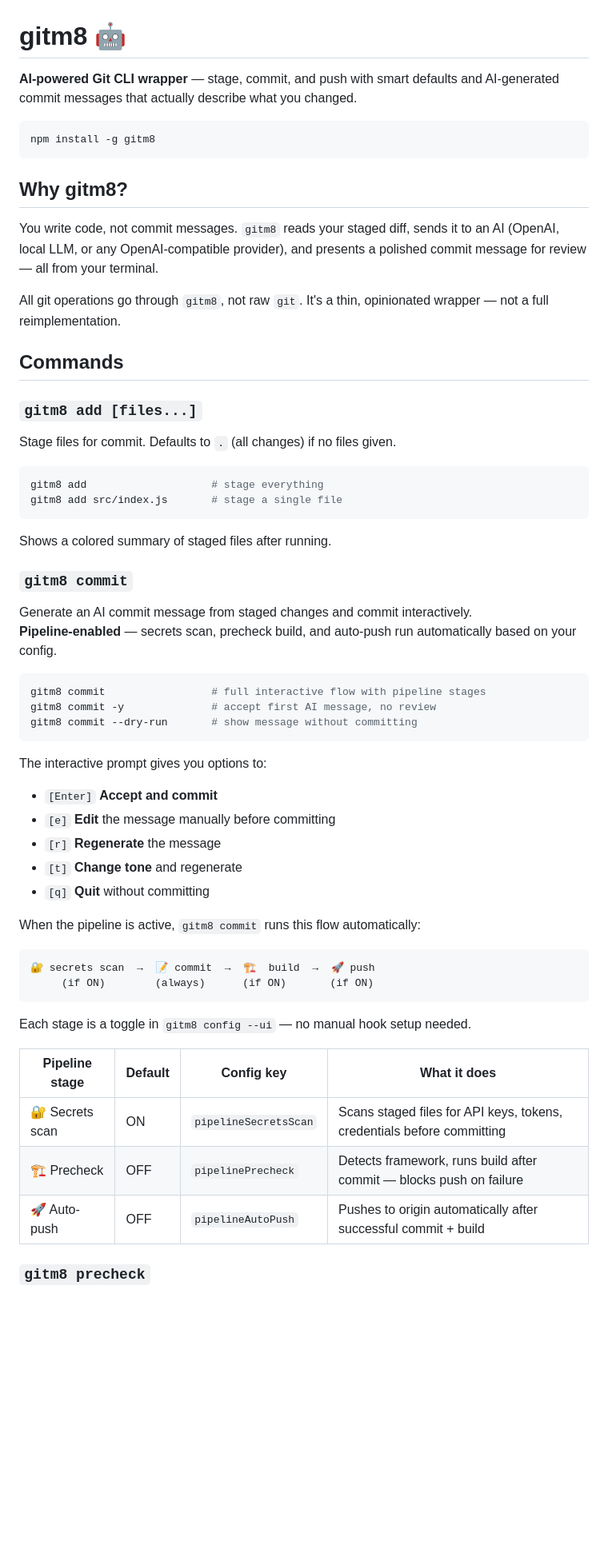
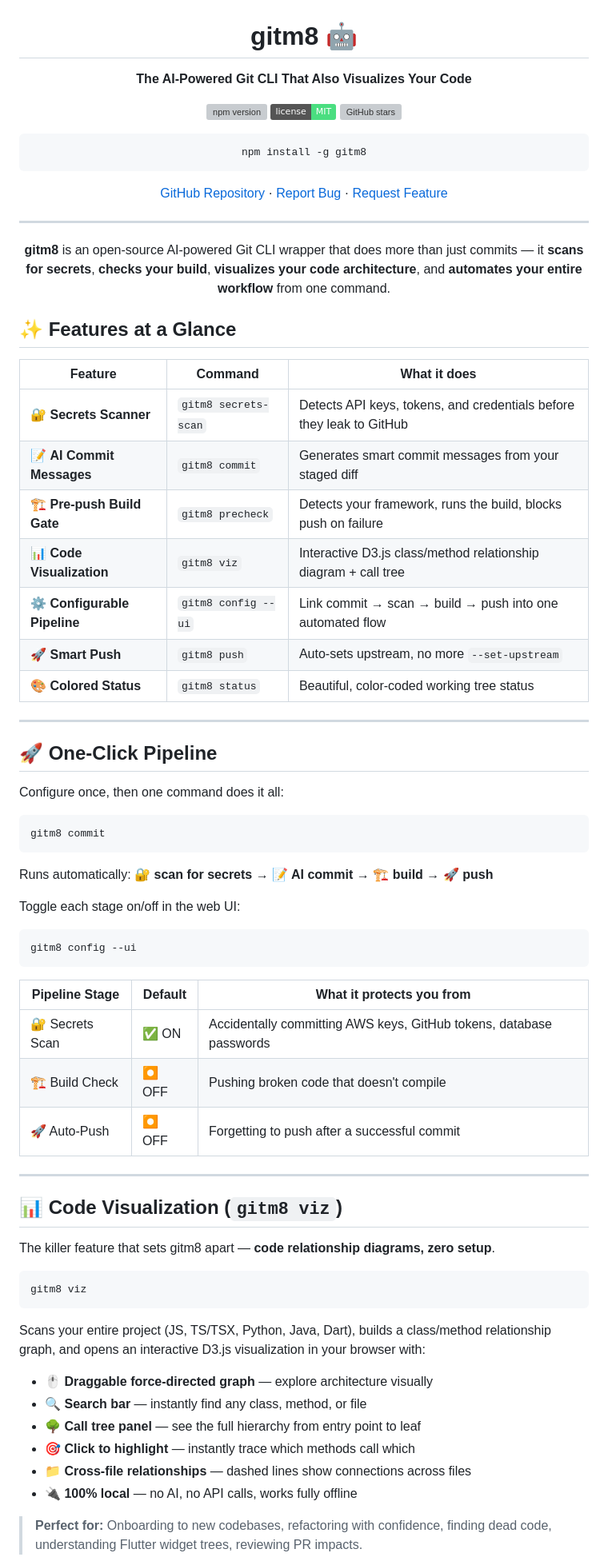
Before and after one commit to tharanitharan305/gitm8, a Markdown page: README.md, the part around one of its changes. Shown at 80% size. Rendered like a GitHub page; badges without logos; blank space fills up the shorter version; grey boxes are pictures that could not be loaded.

````diff
--- a/README.md
+++ b/README.md
@@ -1,62 +3,77 @@
 # gitm8 🤖
 
-**AI-powered Git CLI wrapper** — stage, commit, and push with smart defaults and AI-generated commit messages that actually describe what you changed.
+**The AI-Powered Git CLI That Also Visualizes Your Code**
+
+[![npm version](https://img.shields.io/npm/v/gitm8?color=6c8cff&label=npm)](https://www.npmjs.com/package/gitm8)
+[![license](https://img.shields.io/badge/license-MIT-4ade80)](LICENSE)
+[![GitHub stars](https://img.shields.io/github/stars/tharanitharan305/gitm8?style=flat&color=ffd666)](https://github.com/tharanitharan305/gitm8)
 
 ```bash
 npm install -g gitm8
 ```
 
-## Why gitm8?
+[GitHub Repository](https://github.com/tharanitharan305/gitm8) · [Report Bug](https://github.com/tharanitharan305/gitm8/issues) · [Request Feature](https://github.com/tharanitharan305/gitm8/issues)
 
-You write code, not commit messages. `gitm8` reads your staged diff, sends it to an AI (OpenAI, local LLM, or any OpenAI-compatible provider), and presents a polished commit message for review — all from your terminal.
+---
 
-All git operations go through `gitm8`, not raw `git`. It's a thin, opinionated wrapper — not a full reimplementation.
+**gitm8** is an open-source AI-powered Git CLI wrapper that does more than just commits — it **scans for secrets**, **checks your build**, **visualizes your code architecture**, and **automates your entire workflow** from one command.
 
-## Commands
+</div>
 
-### `gitm8 add [files...]`
+## ✨ Features at a Glance
 
-Stage files for commit. Defaults to `.` (all changes) if no files given.
+| Feature | Command | What it does |
+|---------|---------|-------------|
+| 🔐 **Secrets Scanner** | `gitm8 secrets-scan` | Detects API keys, tokens, and credentials before they leak to GitHub |
+| 📝 **AI Commit Messages** | `gitm8 commit` | Generates smart commit messages from your staged diff |
+| 🏗️ **Pre-push Build Gate** | `gitm8 precheck` | Detects your framework, runs the build, blocks push on failure |
+| 📊 **Code Visualization** | `gitm8 viz` | Interactive D3.js class/method relationship diagram + call tree |
+| ⚙️ **Configurable Pipeline** | `gitm8 config --ui` | Link commit → scan → build → push into one automated flow |
+| 🚀 **Smart Push** | `gitm8 push` | Auto-sets upstream, no more `--set-upstream` |
+| 🎨 **Colored Status** | `gitm8 status` | Beautiful, color-coded working tree status |
+
+---
+
+## 🚀 One-Click Pipeline
+
+Configure once, then one command does it all:
 
 ```bash
-gitm8 add                    # stage everything
-gitm8 add src/index.js       # stage a single file
+gitm8 commit
 ```
 
-Shows a colored summary of staged files after running.
+Runs automatically: **🔐 scan for secrets → 📝 AI commit → 🏗️ build → 🚀 push**
 
-### `gitm8 commit`
-
-Generate an AI commit message from staged changes and commit interactively.
-**Pipeline-enabled** — secrets scan, precheck build, and auto-push run automatically based on your config.
+Toggle each stage on/off in the web UI:
 
 ```bash
-gitm8 commit                 # full interactive flow with pipeline stages
-gitm8 commit -y              # accept first AI message, no review
-gitm8 commit --dry-run       # show message without committing
+gitm8 config --ui
 ```
 
-The interactive prompt gives you options to:
-- `[Enter]` **Accept and commit**
-- `[e]` **Edit** the message manually before committing
-- `[r]` **Regenerate** the message
-- `[t]` **Change tone** and regenerate
-- `[q]` **Quit** without committing
+| Pipeline Stage | Default | What it protects you from |
+|---------------|---------|--------------------------|
+| 🔐 Secrets Scan | ✅ ON | Accidentally committing AWS keys, GitHub tokens, database passwords |
+| 🏗️  Build Check | ⏺ OFF | Pushing broken code that doesn't compile |
+| 🚀 Auto-Push | ⏺ OFF | Forgetting to push after a successful commit |
 
-When the pipeline is active, `gitm8 commit` runs this flow automatically:
+---
 
-```
-🔐 secrets scan  →  📝 commit  →  🏗️  build  →  🚀 push
-     (if ON)        (always)      (if ON)       (if ON)
+## 📊 Code Visualization (`gitm8 viz`)
+
+The killer feature that sets gitm8 apart — **code relationship diagrams, zero setup**.
+
+```bash
+gitm8 viz
 ```
 
-Each stage is a toggle in `gitm8 config --ui` — no manual hook setup needed.
+Scans your entire project (JS, TS/TSX, Python, Java, Dart), builds a class/method relationship graph, and opens an interactive D3.js visualization in your browser with:
 
-| Pipeline stage | Default | Config key | What it does |
-|---|---|---|---|
-| 🔐 Secrets scan | ON | `pipelineSecretsScan` | Scans staged files for API keys, tokens, credentials before committing |
-| 🏗️  Precheck | OFF | `pipelinePrecheck` | Detects framework, runs build after commit — blocks push on failure |
-| 🚀 Auto-push | OFF | `pipelineAutoPush` | Pushes to origin automatically after successful commit + build |
+- 🖱 **Draggable force-directed graph** — explore architecture visually
+- 🔍 **Search bar** — instantly find any class, method, or file
+- 🌳 **Call tree panel** — see the full hierarchy from entry point to leaf
+- 🎯 **Click to highlight** — instantly trace which methods call which
+- 📁 **Cross-file relationships** — dashed lines show connections across files
+- 🔌 **100% local** — no AI, no API calls, works fully offline
 
-### `gitm8 precheck`
+> **Perfect for:** Onboarding to new codebases, refactoring with confidence, finding dead code, understanding Flutter widget trees, reviewing PR impacts.
 
````
Also changed, not shown: other parts of README.md (+130 -179 lines).
